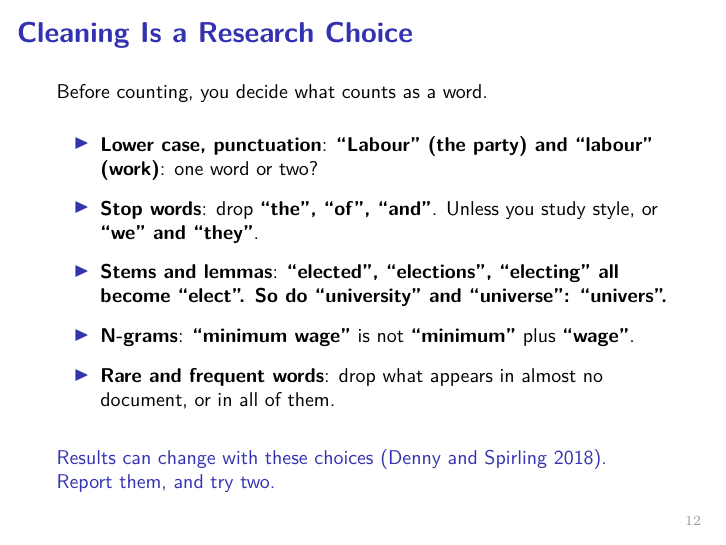
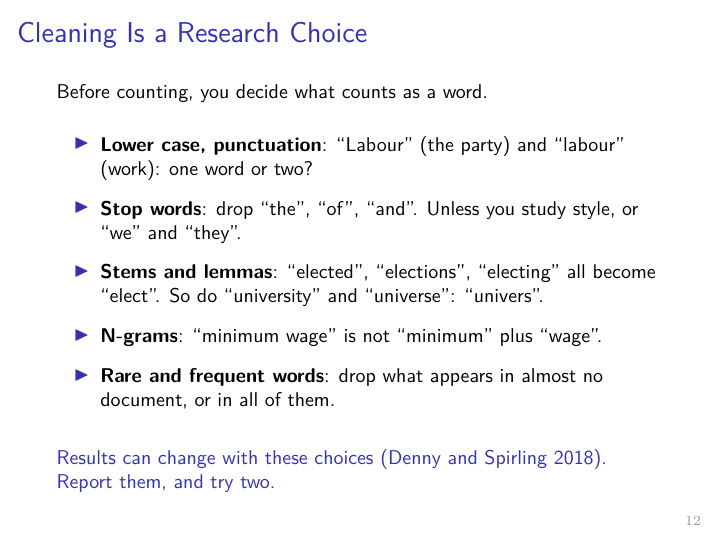
Before and after one commit to subtilhugo/uzh-llm-socsci-2026, LaTeX slides (sessions/04/slides_s4.tex): page 12 of 80. Compiled offline with pdfLaTeX.

Commit message:
Session 4 slides: final version, change markers switched off

```diff
--- a/sessions/04/slides_s4.tex
+++ b/sessions/04/slides_s4.tex
@@ -52,8 +52,8 @@
 % --- Switched ON for your review. Uncomment the second line to switch it off before the session.
 \newcommand{\chg}[1]{{\bfseries #1}}
 \renewcommand{\chg}[1]{#1}
-% --- \new{...}: what changed on 17 November (the one-hour Part 1), in bold. To switch off: \renewcommand{\new}[1]{#1}
-\newcommand{\new}[1]{{\bfseries #1}}
+% --- \new{...}: what changed on 17 and 18 November. Switched OFF (final version). To see the changes in bold: \newcommand{\new}[1]{{\bfseries #1}}
+\newcommand{\new}[1]{#1}
 \usepackage{ifthen}
 \usetikzlibrary{shapes.geometric}
 
```
Also changed, not shown: sessions/04/slides_s4.pdf.
